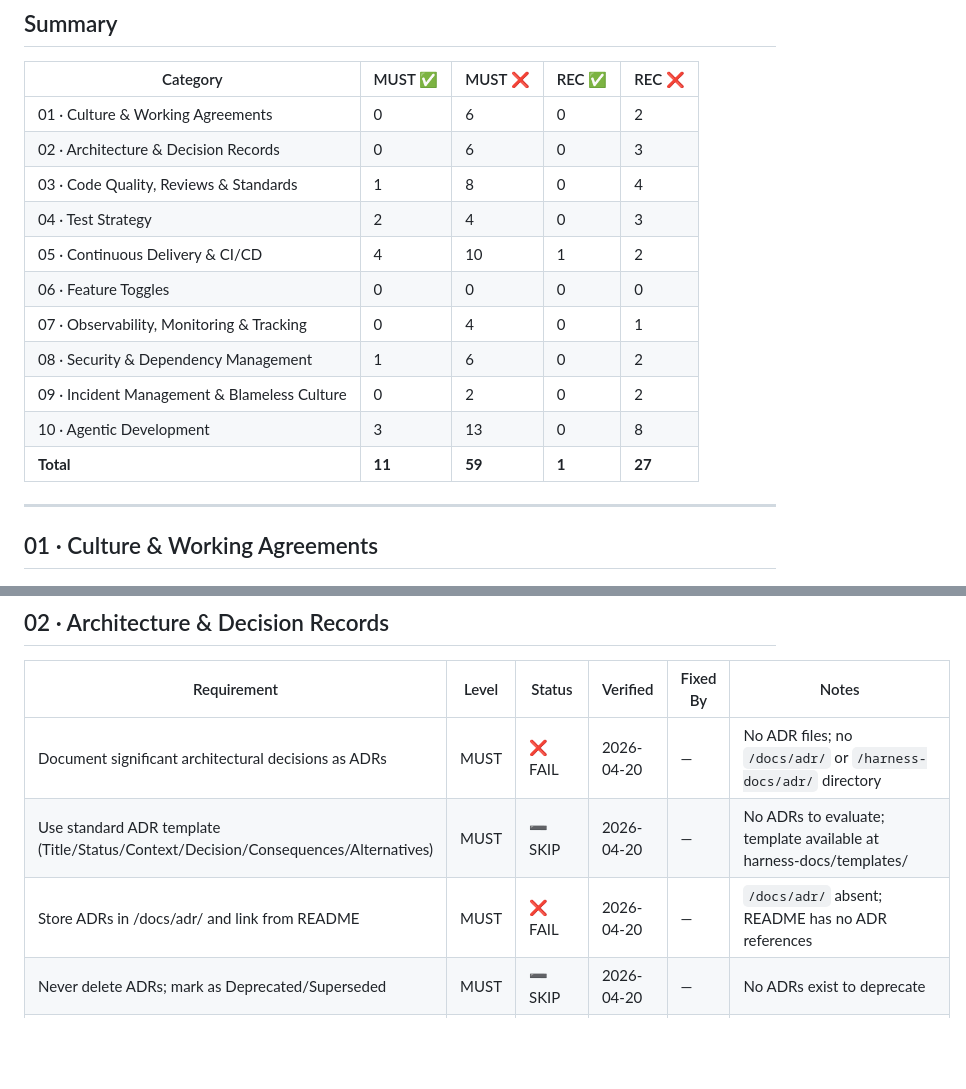
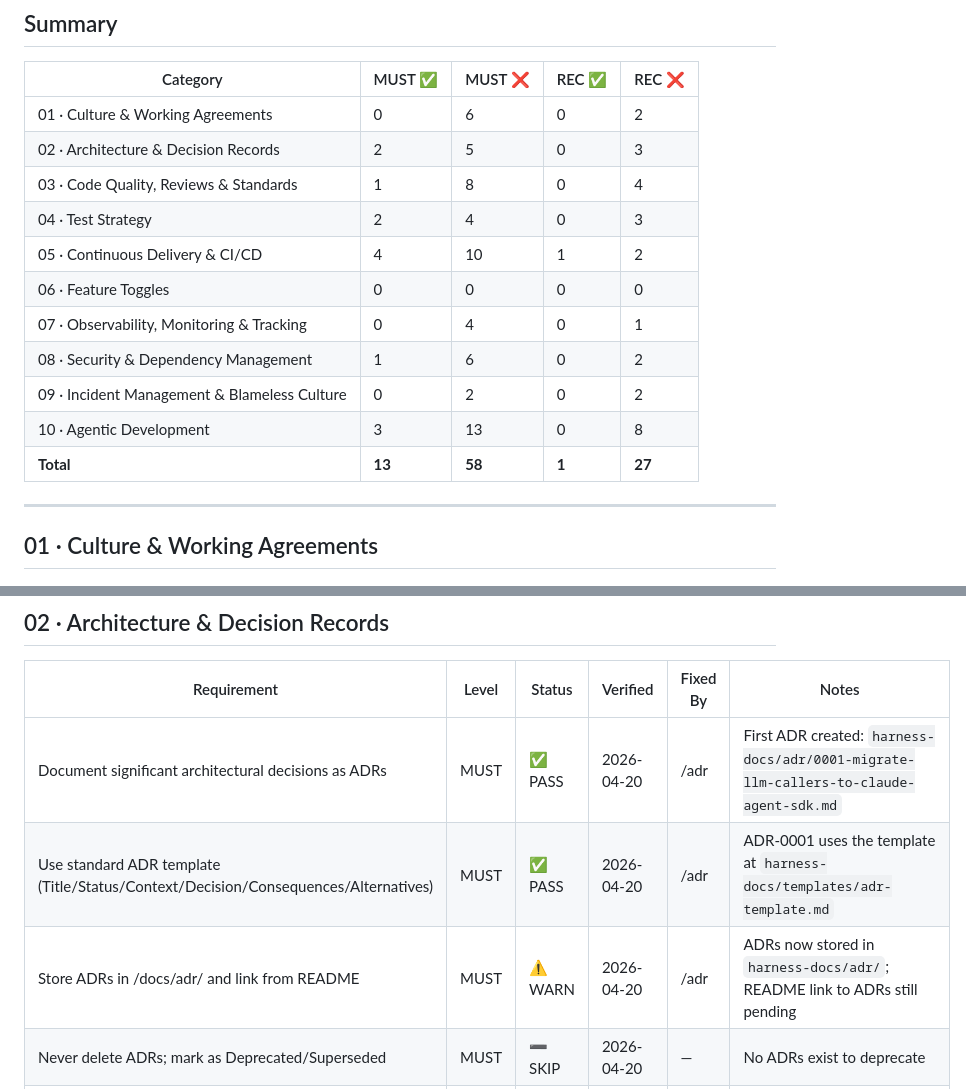
Before and after one commit to BIDEquity/outbid-dirigent, a Markdown page: harness-docs/standards-status.md, 2 parts joined by grey strips. Rendered like a GitHub page; blank space fills up the shorter version.

```diff
--- a/harness-docs/standards-status.md
+++ b/harness-docs/standards-status.md
@@ -10,7 +10,7 @@
 | Category | MUST ✅ | MUST ❌ | REC ✅ | REC ❌ |
 |---|---|---|---|---|
 | 01 · Culture & Working Agreements | 0 | 6 | 0 | 2 |
-| 02 · Architecture & Decision Records | 0 | 6 | 0 | 3 |
+| 02 · Architecture & Decision Records | 2 | 5 | 0 | 3 |
 | 03 · Code Quality, Reviews & Standards | 1 | 8 | 0 | 4 |
 | 04 · Test Strategy | 2 | 4 | 0 | 3 |
 | 05 · Continuous Delivery & CI/CD | 4 | 10 | 1 | 2 |
@@ -19,7 +19,7 @@
 | 08 · Security & Dependency Management | 1 | 6 | 0 | 2 |
 | 09 · Incident Management & Blameless Culture | 0 | 2 | 0 | 2 |
 | 10 · Agentic Development | 3 | 13 | 0 | 8 |
-| **Total** | **11** | **59** | **1** | **27** |
+| **Total** | **13** | **58** | **1** | **27** |
 
 ---
 
@@ -42,9 +42,9 @@
 
 | Requirement | Level | Status | Verified | Fixed By | Notes |
 |---|---|---|---|---|---|
-| Document significant architectural decisions as ADRs | MUST | ❌ FAIL | 2026-04-20 | — | No ADR files; no `/docs/adr/` or `/harness-docs/adr/` directory |
-| Use standard ADR template (Title/Status/Context/Decision/Consequences/Alternatives) | MUST | ➖ SKIP | 2026-04-20 | — | No ADRs to evaluate; template available at harness-docs/templates/ |
-| Store ADRs in /docs/adr/ and link from README | MUST | ❌ FAIL | 2026-04-20 | — | `/docs/adr/` absent; README has no ADR references |
+| Document significant architectural decisions as ADRs | MUST | ✅ PASS | 2026-04-20 | /adr | First ADR created: `harness-docs/adr/0001-migrate-llm-callers-to-claude-agent-sdk.md` |
+| Use standard ADR template (Title/Status/Context/Decision/Consequences/Alternatives) | MUST | ✅ PASS | 2026-04-20 | /adr | ADR-0001 uses the template at `harness-docs/templates/adr-template.md` |
+| Store ADRs in /docs/adr/ and link from README | MUST | ⚠️ WARN | 2026-04-20 | /adr | ADRs now stored in `harness-docs/adr/`; README link to ADRs still pending |
 | Never delete ADRs; mark as Deprecated/Superseded | MUST | ➖ SKIP | 2026-04-20 | — | No ADRs exist to deprecate |
 | Check for existing ADR before architectural decisions | MUST | ⚠️ WARN | 2026-04-20 | — | `/adr` skill installed but no ADRs despite significant decisions (SDK migration, observability) |
 | Clear service/module boundaries with explicit interfaces | MUST | ⚠️ WARN | 2026-04-20 | — | `src/outbid_dirigent/` has submodules but no explicit interface contracts documented |
```
Also changed, not shown: harness-docs/adr/0001-migrate-llm-callers-to-claude-agent-sdk.md (added, +112 -0 lines).
